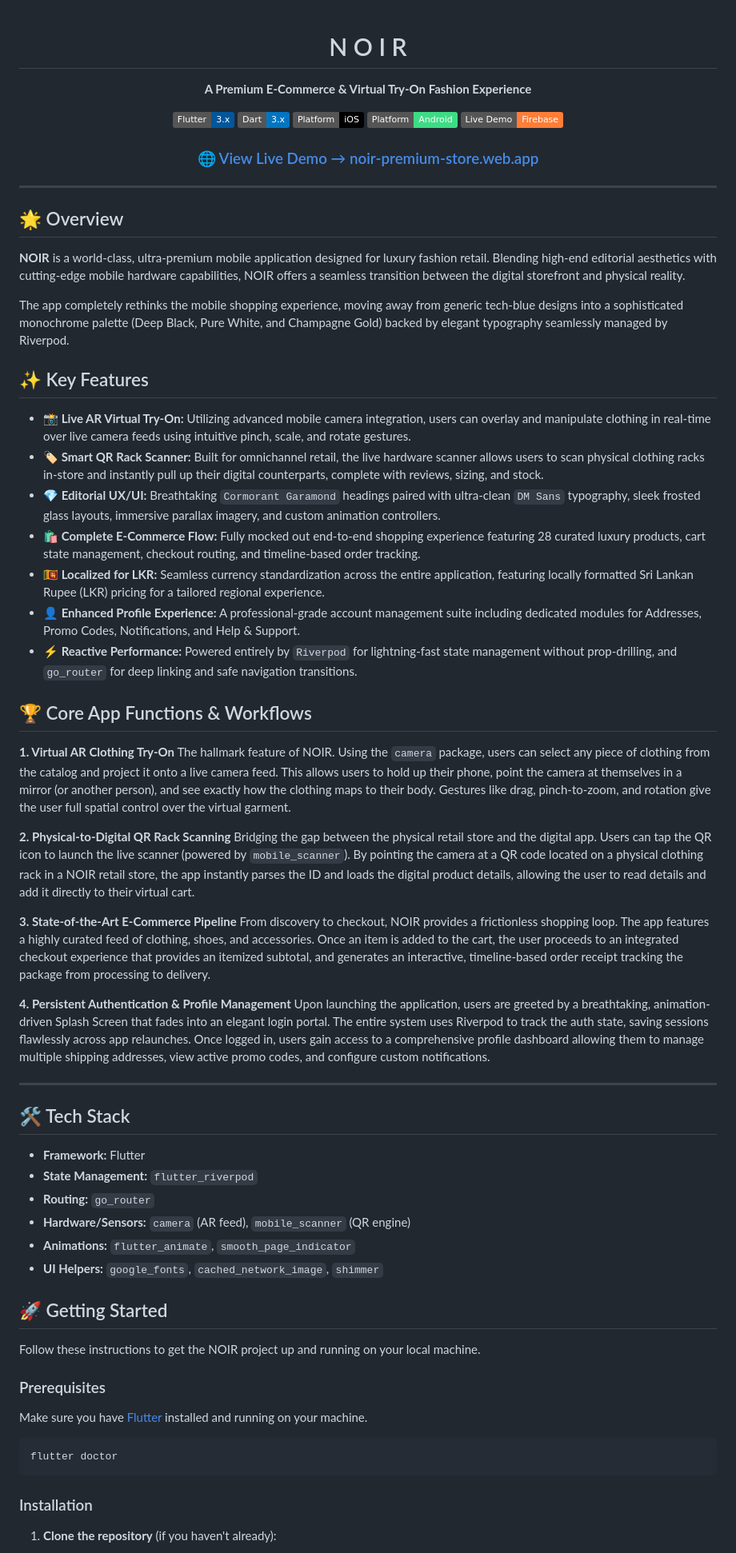
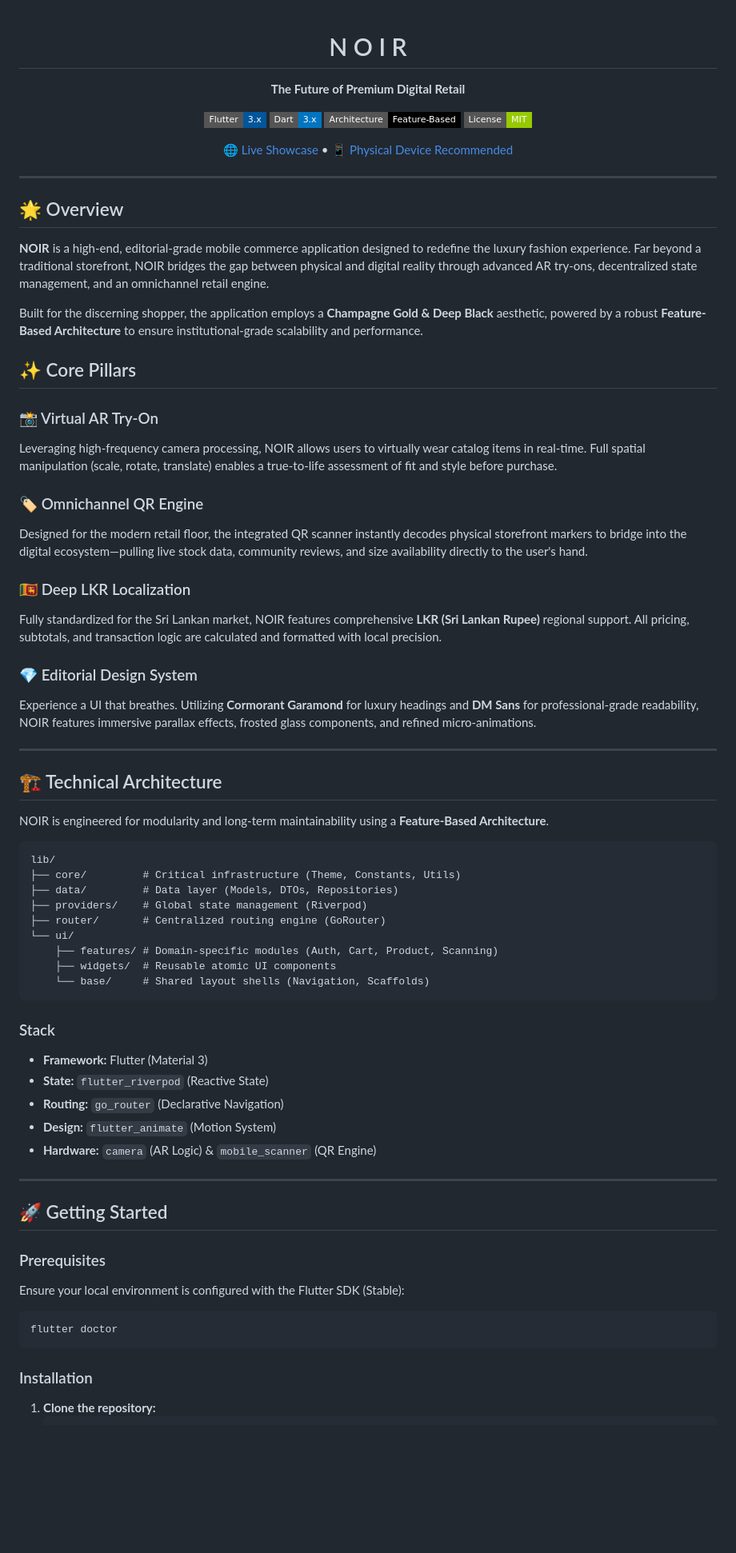
Before and after one commit to IsaraSE/smartcloset_app, a Markdown page: README.md, the part around one of its changes. Shown at 80% size. GitHub-like rendering; badges without logos; blank space fills up the shorter version.

Commit message:
docs: rewrite README for professional NOIR branding and feature architecture

````diff
--- a/README.md
+++ b/README.md
@@ -1,16 +1,14 @@
 <div align="center">
 
 # N O I R
+**The Future of Premium Digital Retail**
 
-**A Premium E-Commerce & Virtual Try-On Fashion Experience**
+[![Flutter](https://img.shields.io/badge/Flutter-3.x-02569B?logo=flutter&style=flat-square)](https://flutter.dev)
+[![Dart](https://img.shields.io/badge/Dart-3.x-0175C2?logo=dart&style=flat-square)](https://dart.dev)
+[![Architecture](https://img.shields.io/badge/Architecture-Feature--Based-black?style=flat-square)](#)
+[![License](https://img.shields.io/badge/License-MIT-green?style=flat-square)](#)
 
-[![Flutter](https://img.shields.io/badge/Flutter-3.x-02569B?logo=flutter)](https://flutter.dev)
-[![Dart](https://img.shields.io/badge/Dart-3.x-0175C2?logo=dart)](https://dart.dev)
-[![iOS](https://img.shields.io/badge/Platform-iOS-black?logo=apple)](#)
-[![Android](https://img.shields.io/badge/Platform-Android-3DDC84?logo=android)](#)
-[![Live Demo](https://img.shields.io/badge/Live%20Demo-Firebase-orange?logo=firebase)](https://noir-premium-store.web.app)
-
-### 🌐 [View Live Demo → noir-premium-store.web.app](https://noir-premium-store.web.app)
+[🌐 Live Showcase](https://noir-premium-store.web.app) • [📱 Physical Device Recommended](#-hardware-integration)
 
 </div>
 
@@ -18,56 +16,59 @@
 
 ## 🌟 Overview
 
-**NOIR** is a world-class, ultra-premium mobile application designed for luxury fashion retail. Blending high-end editorial aesthetics with cutting-edge mobile hardware capabilities, NOIR offers a seamless transition between the digital storefront and physical reality.
+**NOIR** is a high-end, editorial-grade mobile commerce application designed to redefine the luxury fashion experience. Far beyond a traditional storefront, NOIR bridges the gap between physical and digital reality through advanced AR try-ons, decentralized state management, and an omnichannel retail engine.
 
-The app completely rethinks the mobile shopping experience, moving away from generic tech-blue designs into a sophisticated monochrome palette (Deep Black, Pure White, and Champagne Gold) backed by elegant typography seamlessly managed by Riverpod.
+Built for the discerning shopper, the application employs a **Champagne Gold & Deep Black** aesthetic, powered by a robust **Feature-Based Architecture** to ensure institutional-grade scalability and performance.
 
-## ✨ Key Features
+## ✨ Core Pillars
 
-- **📸 Live AR Virtual Try-On:** Utilizing advanced mobile camera integration, users can overlay and manipulate clothing in real-time over live camera feeds using intuitive pinch, scale, and rotate gestures.
-- **🏷️ Smart QR Rack Scanner:** Built for omnichannel retail, the live hardware scanner allows users to scan physical clothing racks in-store and instantly pull up their digital counterparts, complete with reviews, sizing, and stock.
-- **💎 Editorial UX/UI:** Breathtaking `Cormorant Garamond` headings paired with ultra-clean `DM Sans` typography, sleek frosted glass layouts, immersive parallax imagery, and custom animation controllers.
-- **🛍️ Complete E-Commerce Flow:** Fully mocked out end-to-end shopping experience featuring 28 curated luxury products, cart state management, checkout routing, and timeline-based order tracking.
-- **🇱🇰 Localized for LKR:** Seamless currency standardization across the entire application, featuring locally formatted Sri Lankan Rupee (LKR) pricing for a tailored regional experience.
-- **👤 Enhanced Profile Experience:** A professional-grade account management suite including dedicated modules for Addresses, Promo Codes, Notifications, and Help & Support.
-- **⚡ Reactive Performance:** Powered entirely by `Riverpod` for lightning-fast state management without prop-drilling, and `go_router` for deep linking and safe navigation transitions.
+### 📸 Virtual AR Try-On
+Leveraging high-frequency camera processing, NOIR allows users to virtually wear catalog items in real-time. Full spatial manipulation (scale, rotate, translate) enables a true-to-life assessment of fit and style before purchase.
 
-## 🏆 Core App Functions & Workflows
+### 🏷️ Omnichannel QR Engine
+Designed for the modern retail floor, the integrated QR scanner instantly decodes physical storefront markers to bridge into the digital ecosystem—pulling live stock data, community reviews, and size availability directly to the user's hand.
 
-**1. Virtual AR Clothing Try-On**
-The hallmark feature of NOIR. Using the `camera` package, users can select any piece of clothing from the catalog and project it onto a live camera feed. This allows users to hold up their phone, point the camera at themselves in a mirror (or another person), and see exactly how the clothing maps to their body. Gestures like drag, pinch-to-zoom, and rotation give the user full spatial control over the virtual garment.
+### 🇱🇰 Deep LKR Localization
+Fully standardized for the Sri Lankan market, NOIR features comprehensive **LKR (Sri Lankan Rupee)** regional support. All pricing, subtotals, and transaction logic are calculated and formatted with local precision.
 
-**2. Physical-to-Digital QR Rack Scanning**
-Bridging the gap between the physical retail store and the digital app. Users can tap the QR icon to launch the live scanner (powered by `mobile_scanner`). By pointing the camera at a QR code located on a physical clothing rack in a NOIR retail store, the app instantly parses the ID and loads the digital product details, allowing the user to read details and add it directly to their virtual cart.
-
-**3. State-of-the-Art E-Commerce Pipeline**
-From discovery to checkout, NOIR provides a frictionless shopping loop. The app features a highly curated feed of clothing, shoes, and accessories. Once an item is added to the cart, the user proceeds to an integrated checkout experience that provides an itemized subtotal, and generates an interactive, timeline-based order receipt tracking the package from processing to delivery.
-
-**4. Persistent Authentication & Profile Management**
-Upon launching the application, users are greeted by a breathtaking, animation-driven Splash Screen that fades into an elegant login portal. The entire system uses Riverpod to track the auth state, saving sessions flawlessly across app relaunches. Once logged in, users gain access to a comprehensive profile dashboard allowing them to manage multiple shipping addresses, view active promo codes, and configure custom notifications.
+### 💎 Editorial Design System
+Experience a UI that breathes. Utilizing **Cormorant Garamond** for luxury headings and **DM Sans** for professional-grade readability, NOIR features immersive parallax effects, frosted glass components, and refined micro-animations.
 
 ---
 
-## 🛠 Tech Stack
+## 🏗 Technical Architecture
 
-*   **Framework:** Flutter
-*   **State Management:** `flutter_riverpod`
-*   **Routing:** `go_router`
-*   **Hardware/Sensors:** `camera` (AR feed), `mobile_scanner` (QR engine)
-*   **Animations:** `flutter_animate`, `smooth_page_indicator`
-*   **UI Helpers:** `google_fonts`, `cached_network_image`, `shimmer`
+NOIR is engineered for modularity and long-term maintainability using a **Feature-Based Architecture**.
+
+```text
+lib/
+├── core/         # Critical infrastructure (Theme, Constants, Utils)
+├── data/         # Data layer (Models, DTOs, Repositories)
+├── providers/    # Global state management (Riverpod)
+├── router/       # Centralized routing engine (GoRouter)
+└── ui/
+    ├── features/ # Domain-specific modules (Auth, Cart, Product, Scanning)
+    ├── widgets/  # Reusable atomic UI components
+    └── base/     # Shared layout shells (Navigation, Scaffolds)
+```
+
+### Stack
+- **Framework:** Flutter (Material 3)
+- **State:** `flutter_riverpod` (Reactive State)
+- **Routing:** `go_router` (Declarative Navigation)
+- **Design:** `flutter_animate` (Motion System)
+- **Hardware:** `camera` (AR Logic) & `mobile_scanner` (QR Engine)
+
+---
 
 ## 🚀 Getting Started
 
-Follow these instructions to get the NOIR project up and running on your local machine.
-
 ### Prerequisites
-Make sure you have [Flutter](https://docs.flutter.dev/get-started/install) installed and running on your machine.
+Ensure your local environment is configured with the Flutter SDK (Stable):
 ```bash
 flutter doctor
 ```
 
 ### Installation
-
-1. **Clone the repository** (if you haven't already):
+1. **Clone the repository:**
    ```bash
````
Also changed, not shown: other parts of README.md (+18 -45 lines).
